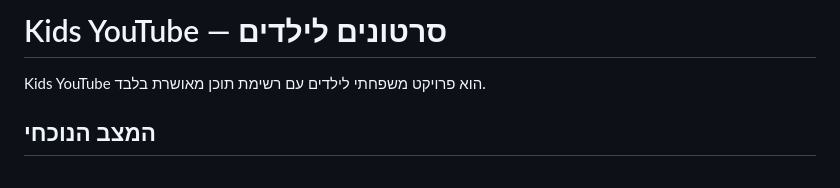
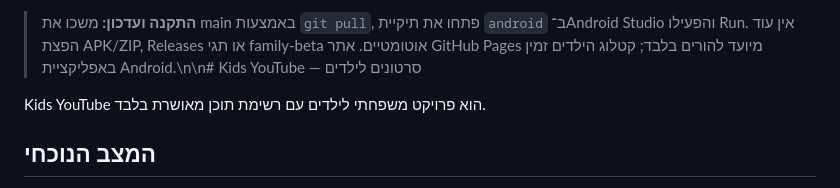
Before and after one commit to yt2178/kids-youtube, a Markdown page: README.md, the part around the change. GitHub-like rendering.

Commit message:
Redirect public child site to parent console and document Android Studio-only install

```diff
--- a/README.md
+++ b/README.md
@@ -1,4 +1,4 @@
-# Kids YouTube — סרטונים לילדים
+> **התקנה ועדכון:** משכו את main באמצעות `git pull`, פתחו את תיקיית `android` ב־Android Studio והפעילו Run. אין עוד הפצת APK/ZIP, Releases או תגי family-beta אוטומטיים. אתר GitHub Pages מיועד להורים בלבד; קטלוג הילדים זמין באפליקציית Android.\n\n# Kids YouTube — סרטונים לילדים
 
 Kids YouTube הוא פרויקט משפחתי לילדים עם רשימת תוכן מאושרת בלבד.
 
```
